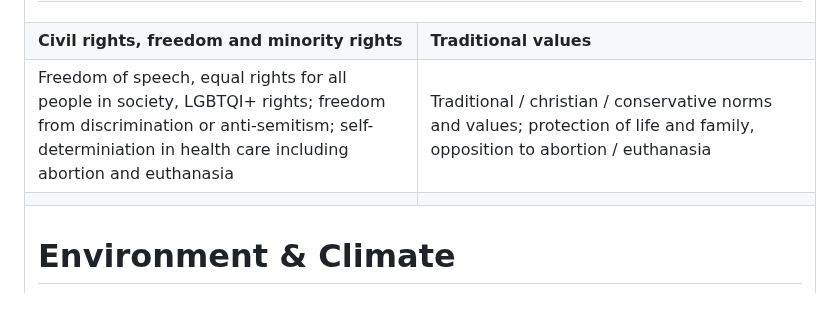
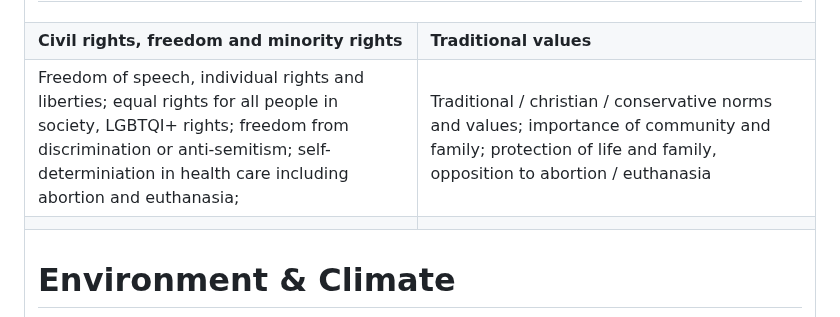
Before and after one commit to vanatteveldt/issuepositions, a Markdown page: annotations/topics-en.md, the part around the change. GitHub-like rendering.

Commit message:
[Action codebook.yml] Created topic files from topics.yml

```diff
--- a/annotations/topics-en.md
+++ b/annotations/topics-en.md
@@ -130,7 +130,7 @@ Please do not edit this document directly.
 
 <tr><td colspan="2"><h1>Civil rights</h1></td></tr>
 <tr><td><b>Civil rights, freedom and minority rights</b></td><td><b>Traditional values</b></td></tr>
-<tr><td>Freedom of speech, equal rights for all people in society, LGBTQI+ rights; freedom from discrimination or anti-semitism; self-determiniation in health care including abortion and euthanasia</td><td>Traditional / christian / conservative norms and values; protection of life and family, opposition to abortion / euthanasia</td></tr>
+<tr><td>Freedom of speech, individual rights and liberties; equal rights for all people in society, LGBTQI+ rights; freedom from discrimination or anti-semitism; self-determiniation in health care including abortion and euthanasia;</td><td>Traditional / christian / conservative norms and values; importance of community and family; protection of life and family, opposition to abortion / euthanasia</td></tr>
 <tr>
   <td>
 
```
Also changed, not shown: annotations/topics-nl.md (+1 -1 lines).
